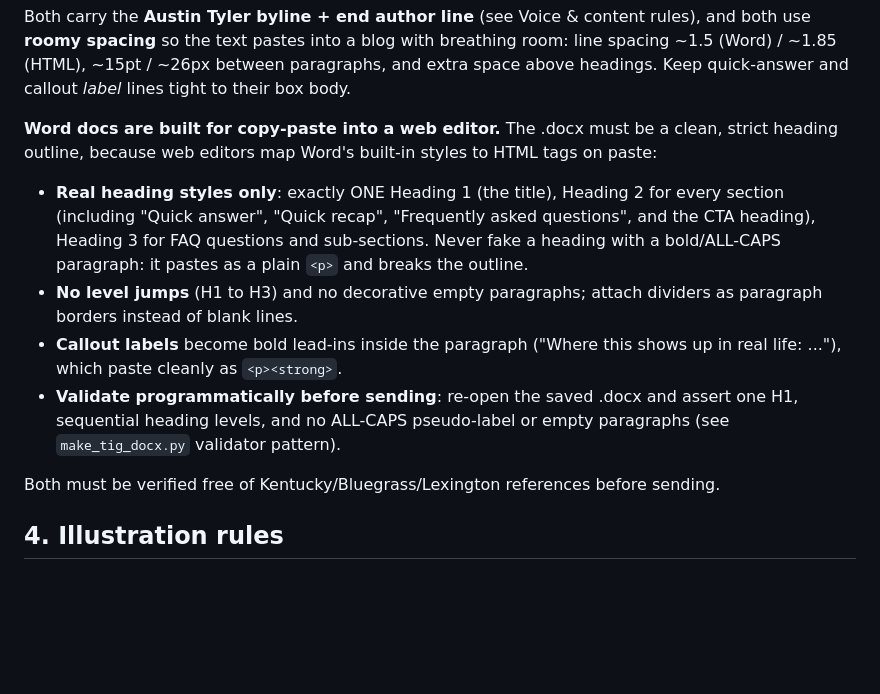
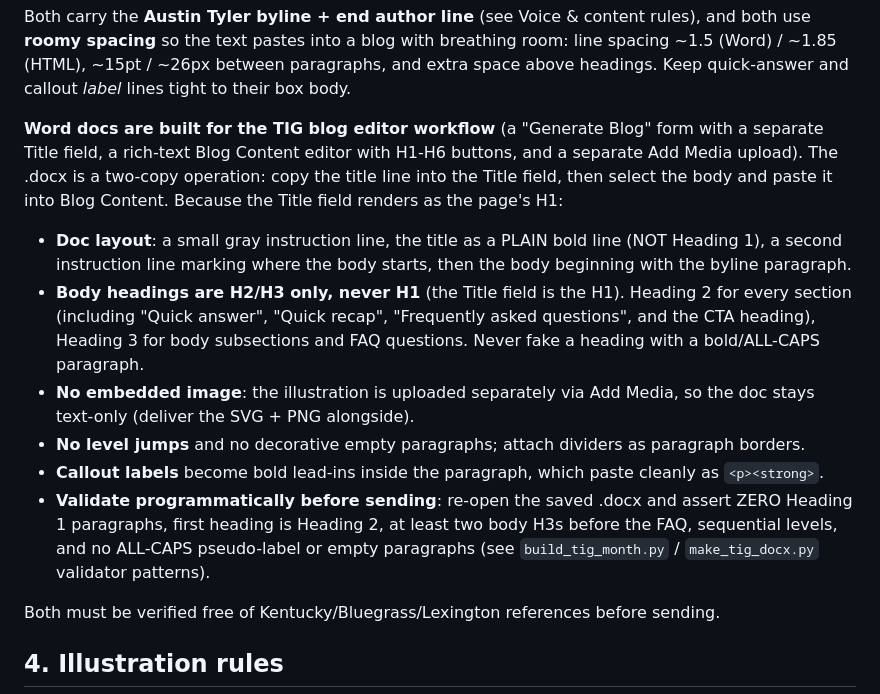
Before and after one commit to awtyler1/bluegrass-medicare-help, a Markdown page: docs/tyler-insurance-group-article-guide.md, the part around the change. GitHub-like rendering; blank space fills up the shorter version.

Commit message:
TIG guide: Word docs match the blog-editor workflow (plain title line, H2/H3-only body, no embedded image)
Co-Authored-By: Claude Opus 4.8 <noreply@anthropic.com>
Claude-Session: https://claude.ai/code/session_0154Sy21gkR8u3dDJRJYjVxD

```diff
--- a/docs/tyler-insurance-group-article-guide.md
+++ b/docs/tyler-insurance-group-article-guide.md
@@ -82,19 +82,26 @@ Both carry the **Austin Tyler byline + end author line** (see Voice & content ru
 ~1.85 (HTML), ~15pt / ~26px between paragraphs, and extra space above headings. Keep quick-answer
 and callout *label* lines tight to their box body.
 
-**Word docs are built for copy-paste into a web editor.** The .docx must be a clean, strict
-heading outline, because web editors map Word's built-in styles to HTML tags on paste:
-- **Real heading styles only**: exactly ONE Heading 1 (the title), Heading 2 for every section
-  (including "Quick answer", "Quick recap", "Frequently asked questions", and the CTA heading),
-  Heading 3 for FAQ questions and sub-sections. Never fake a heading with a bold/ALL-CAPS
-  paragraph: it pastes as a plain `<p>` and breaks the outline.
-- **No level jumps** (H1 to H3) and no decorative empty paragraphs; attach dividers as paragraph
-  borders instead of blank lines.
-- **Callout labels** become bold lead-ins inside the paragraph ("Where this shows up in real
-  life: ..."), which paste cleanly as `<p><strong>`.
-- **Validate programmatically before sending**: re-open the saved .docx and assert one H1,
-  sequential heading levels, and no ALL-CAPS pseudo-label or empty paragraphs (see
-  `make_tig_docx.py` validator pattern).
+**Word docs are built for the TIG blog editor workflow** (a "Generate Blog" form with a separate
+Title field, a rich-text Blog Content editor with H1-H6 buttons, and a separate Add Media upload).
+The .docx is a two-copy operation: copy the title line into the Title field, then select the body
+and paste it into Blog Content. Because the Title field renders as the page's H1:
+- **Doc layout**: a small gray instruction line, the title as a PLAIN bold line (NOT Heading 1),
+  a second instruction line marking where the body starts, then the body beginning with the
+  byline paragraph.
+- **Body headings are H2/H3 only, never H1** (the Title field is the H1). Heading 2 for every
+  section (including "Quick answer", "Quick recap", "Frequently asked questions", and the CTA
+  heading), Heading 3 for body subsections and FAQ questions. Never fake a heading with a
+  bold/ALL-CAPS paragraph.
+- **No embedded image**: the illustration is uploaded separately via Add Media, so the doc stays
+  text-only (deliver the SVG + PNG alongside).
+- **No level jumps** and no decorative empty paragraphs; attach dividers as paragraph borders.
+- **Callout labels** become bold lead-ins inside the paragraph, which paste cleanly as
+  `<p><strong>`.
+- **Validate programmatically before sending**: re-open the saved .docx and assert ZERO Heading 1
+  paragraphs, first heading is Heading 2, at least two body H3s before the FAQ, sequential
+  levels, and no ALL-CAPS pseudo-label or empty paragraphs (see `build_tig_month.py` /
+  `make_tig_docx.py` validator patterns).
 
 Both must be verified free of Kentucky/Bluegrass/Lexington references before sending.
 
```
